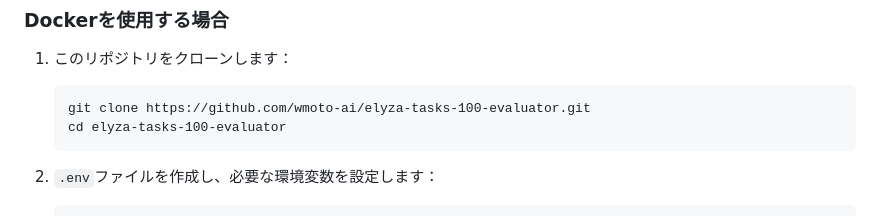
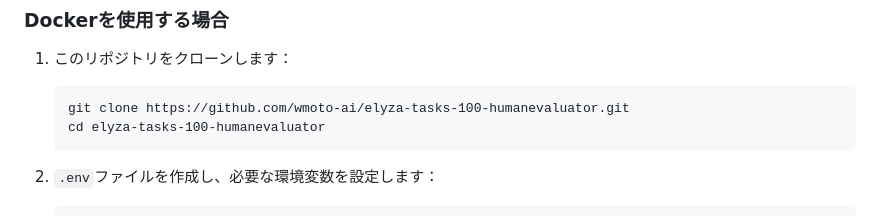
Before and after one commit to wmoto-ai/elyza-tasks-100-humanevaluator, a Markdown page: README.md, the part around the change. Rendered like a GitHub page.

````diff
--- a/README.md
+++ b/README.md
@@ -26,8 +26,8 @@
 1. このリポジトリをクローンします：
 
    ```
-   git clone https://github.com/wmoto-ai/elyza-tasks-100-evaluator.git
-   cd elyza-tasks-100-evaluator
+   git clone https://github.com/wmoto-ai/elyza-tasks-100-humanevaluator.git
+   cd elyza-tasks-100-humanevaluator
    ```
 
 2. `.env`ファイルを作成し、必要な環境変数を設定します：
````
